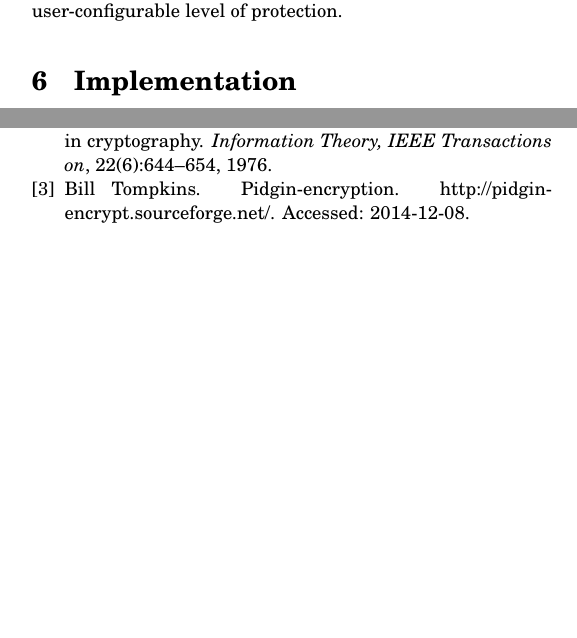
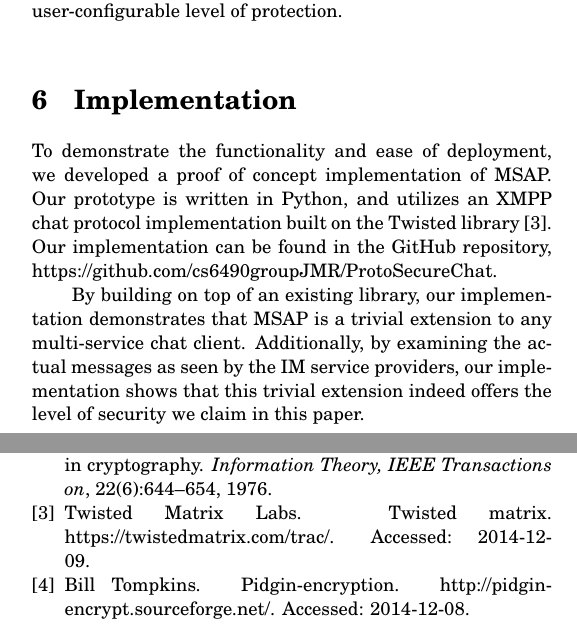
Before and after one commit to cs6490groupJMR/ProtoSecureChat, a LaTeX document (Report/ProjectReport.tex, which reads Report/ProjectReport.bib): two parts of the columns of pages 4 and 5 of 5, joined at a grey line, cut so that both start at the same text, the shorter picture padded with empty space. The pictures show the PDF file Report/ProjectReport.pdf that the author committed with the source.

Commit message:
Authenticate label changed in diagrams, implementation section added

```diff
--- a/Report/ProjectReport.bib
+++ b/Report/ProjectReport.bib
@@ -35,0 +40,3 @@
+  howpublished = {https://twistedmatrix.com/trac/},
+  note = {Accessed: 2014-12-09}
+}
--- a/Report/ProjectReport.tex
+++ b/Report/ProjectReport.tex
@@ -134,6 +134,9 @@ Although mechanism 1 and 2 can be used independently to protect against external
 Note that these ambiguities in the protocol allow for a user-configurable level of protection.
 
 \section{Implementation}
+To demonstrate the functionality and ease of deployment, we developed a proof of concept implementation of MSAP.  Our prototype is written in Python, and utilizes an XMPP chat protocol implementation built on the Twisted library \cite{TwistedHomepage}.  Our implementation can be found in the GitHub repository, https://github.com/cs6490groupJMR/ProtoSecureChat.
+
+By building on top of an existing library, our implementation demonstrates that MSAP is a trivial extension to any multi-service chat client.  Additionally, by examining the actual messages as seen by the IM service providers, our implementation shows that this trivial extension indeed offers the level of security we claim in this paper.
 
 \section{Conclusion}
 MSAP offers a much easier and more streamlined method for achieving privacy and integrity protection on top of publicly available IM services such as Google Hangouts, Facebook Chat, Skype, etc.  By requiring only that users have accounts with more than one IM service, MSAP can ensure that these services are not able to read or modify the contents of conversations.  This is a much lower barrier than requiring the trust of a 3rd party authentication service, or the configuration of public key signature solutions.
```
Also changed, not shown: Report/ProjectReport.bbl, Report/ProjectReport.pdf, Report/ProtectInternalMitMDiagramBW.png, Report/ProtocolDiagramBW.png, Report/SSLOnlyDiagramBW.png, Report/ProjectReport.bib (4 more changed lines), 3 other files.
